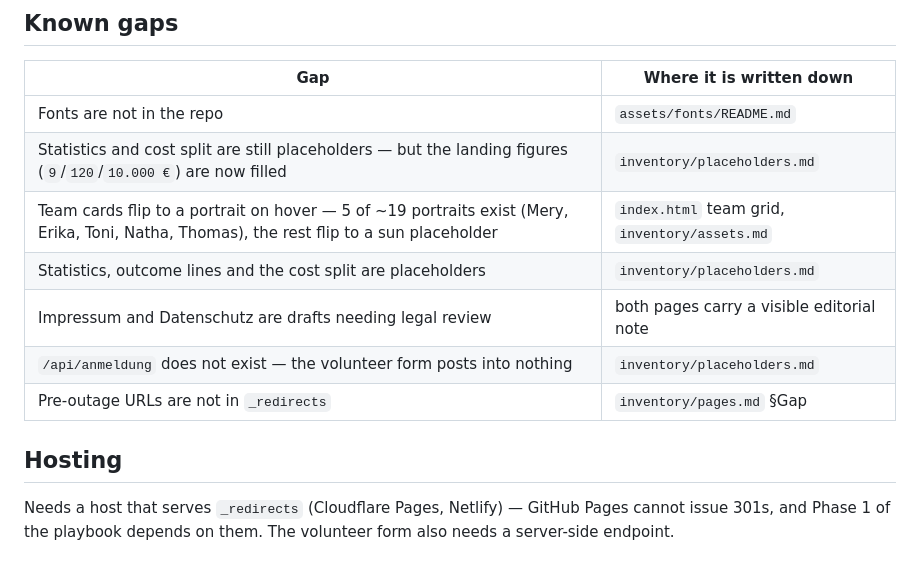
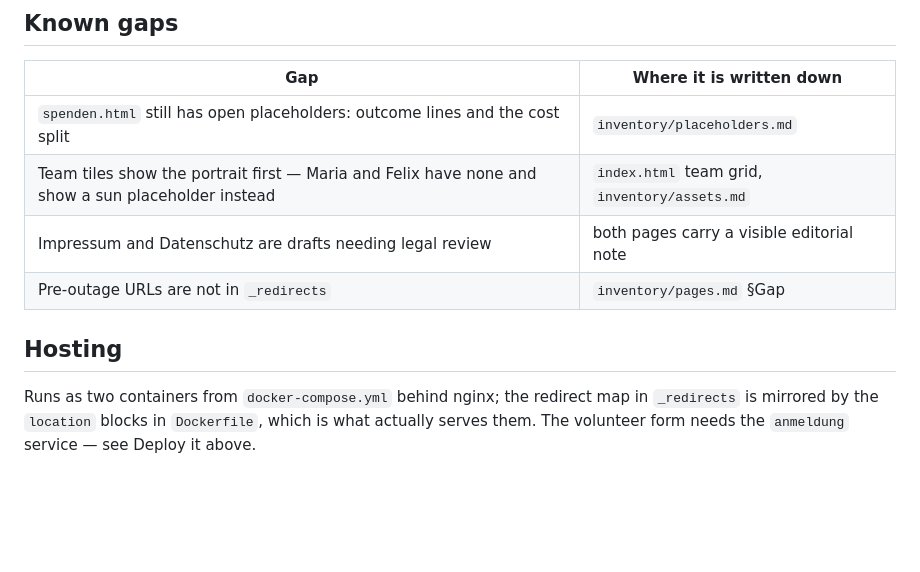
Before and after one commit to FelixFahnroth/Aquisito, a Markdown page: README.md, the part around the change. Rendered like a GitHub page; blank space fills up the shorter version.

Commit message:
README: drop gaps that are closed, correct the rest
The table still listed the missing fonts and the missing /api/anmeldung
endpoint, both of which now exist, and described the team grid as it was
before the tiles were reworked. Hosting section rewritten: the site is no
longer a pure static upload, and the redirect map that actually runs is
the one in the Dockerfile.

Co-Authored-By: Claude Opus 5 <noreply@anthropic.com>
Claude-Session: https://claude.ai/code/session_013Ko4NiVrPkqopQBsDC4NgS

```diff
--- a/README.md
+++ b/README.md
@@ -148,16 +148,14 @@ confirm exactly one element is gold on any screenful.
 
 | Gap | Where it is written down |
 |---|---|
-| Fonts are not in the repo | `assets/fonts/README.md` |
-| Statistics and cost split are still placeholders — but the landing figures (`9`/`120`/`10.000 €`) are now filled | `inventory/placeholders.md` |
-| Team cards flip to a portrait on hover — 5 of ~19 portraits exist (Mery, Erika, Toni, Natha, Thomas), the rest flip to a sun placeholder | `index.html` team grid, `inventory/assets.md` |
-| Statistics, outcome lines and the cost split are placeholders | `inventory/placeholders.md` |
+| `spenden.html` still has open placeholders: outcome lines and the cost split | `inventory/placeholders.md` |
+| Team tiles show the portrait first — Maria and Felix have none and show a sun placeholder instead | `index.html` team grid, `inventory/assets.md` |
 | Impressum and Datenschutz are drafts needing legal review | both pages carry a visible editorial note |
-| `/api/anmeldung` does not exist — the volunteer form posts into nothing | `inventory/placeholders.md` |
 | Pre-outage URLs are not in `_redirects` | `inventory/pages.md` §Gap |
 
 ## Hosting
 
-Needs a host that serves `_redirects` (Cloudflare Pages, Netlify) — GitHub Pages
-cannot issue 301s, and Phase 1 of the playbook depends on them. The volunteer
-form also needs a server-side endpoint.
+Runs as two containers from `docker-compose.yml` behind nginx; the redirect map
+in `_redirects` is mirrored by the `location` blocks in `Dockerfile`, which is
+what actually serves them. The volunteer form needs the `anmeldung` service —
+see Deploy it above.
```
